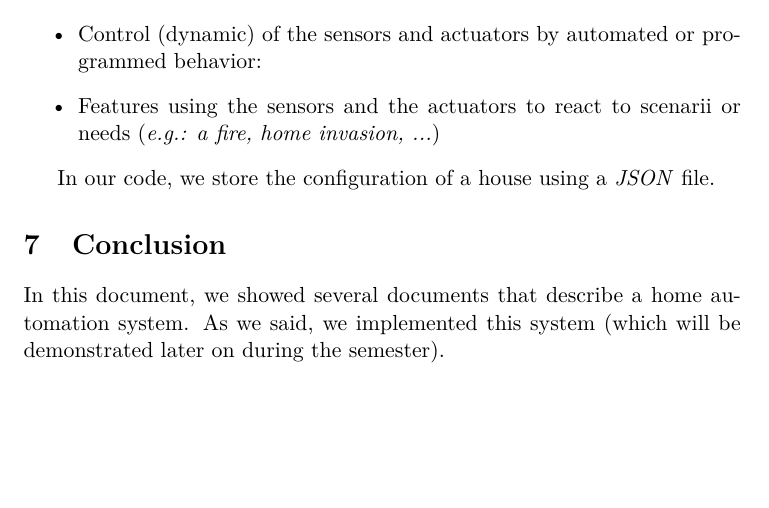
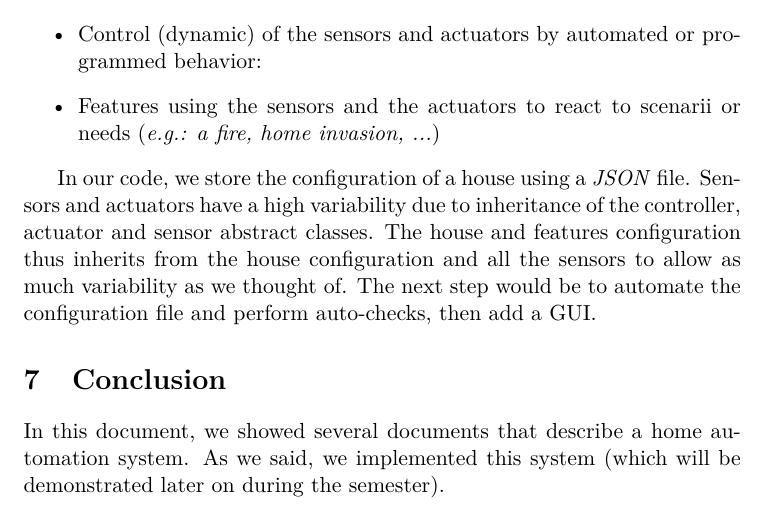
Before and after one commit to AdrienHallet/LINGI2252, a LaTeX document (Project/Mission1-Report/Mission1-Report.tex): part of page 6 of 6, cut so that both start at the same text, the shorter picture padded with empty space. Compiled offline with pdfLaTeX.

Commit message:
Brief explaination of variability implementation (required)

```diff
--- a/Project/Mission1-Report/Mission1-Report.tex
+++ b/Project/Mission1-Report/Mission1-Report.tex
@@ -193,7 +193,7 @@
       \item Features using the sensors and the actuators to react to scenarii or needs (\emph{e.g.: a fire, home invasion, ...})
 		\end{itemize}
 
-		In our code, we store the configuration of a house using a \textit{JSON} file.
+		In our code, we store the configuration of a house using a \textit{JSON} file. Sensors and actuators have a high variability due to inheritance of the controller, actuator and sensor abstract classes. The house and features configuration thus inherits from the house configuration and all the sensors to allow as much variability as we thought of. The next step would be to automate the configuration file and perform auto-checks, then add a GUI.
 
 	\section{Conclusion}
 		In this document, we showed several documents that describe a home automation system.
```
Also changed, not shown: Project/Mission1-Report/Mission1-Report.pdf.
